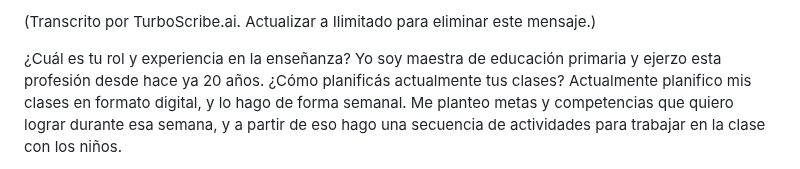
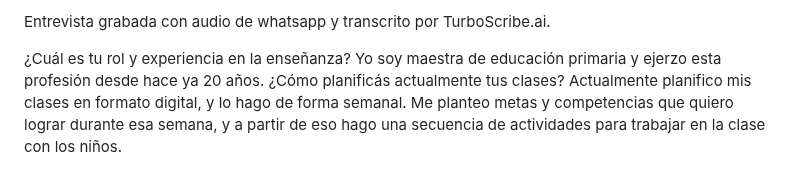
Before and after one commit to marianoapn/ProgramaParaMaestras, a Markdown page: docs/Entrevista transcripcion.md, the part around the change. GitHub-like rendering.

Commit message:
Actualice el header del transcript

```diff
--- a/docs/Entrevista transcripcion.md
+++ b/docs/Entrevista transcripcion.md
@@ -1,4 +1,4 @@
-(Transcrito por TurboScribe.ai. Actualizar a Ilimitado para eliminar este mensaje.)
+Entrevista grabada con audio de whatsapp y transcrito por TurboScribe.ai.
 
 ¿Cuál es tu rol y experiencia en la enseñanza? Yo soy maestra de educación primaria y ejerzo esta profesión desde hace ya 20 años. ¿Cómo planificás actualmente tus clases? Actualmente planifico mis clases en formato digital, y lo hago de forma semanal. Me planteo metas y competencias que quiero lograr durante esa semana, y a partir de eso hago una secuencia de actividades para trabajar en la clase con los niños.
 
```
